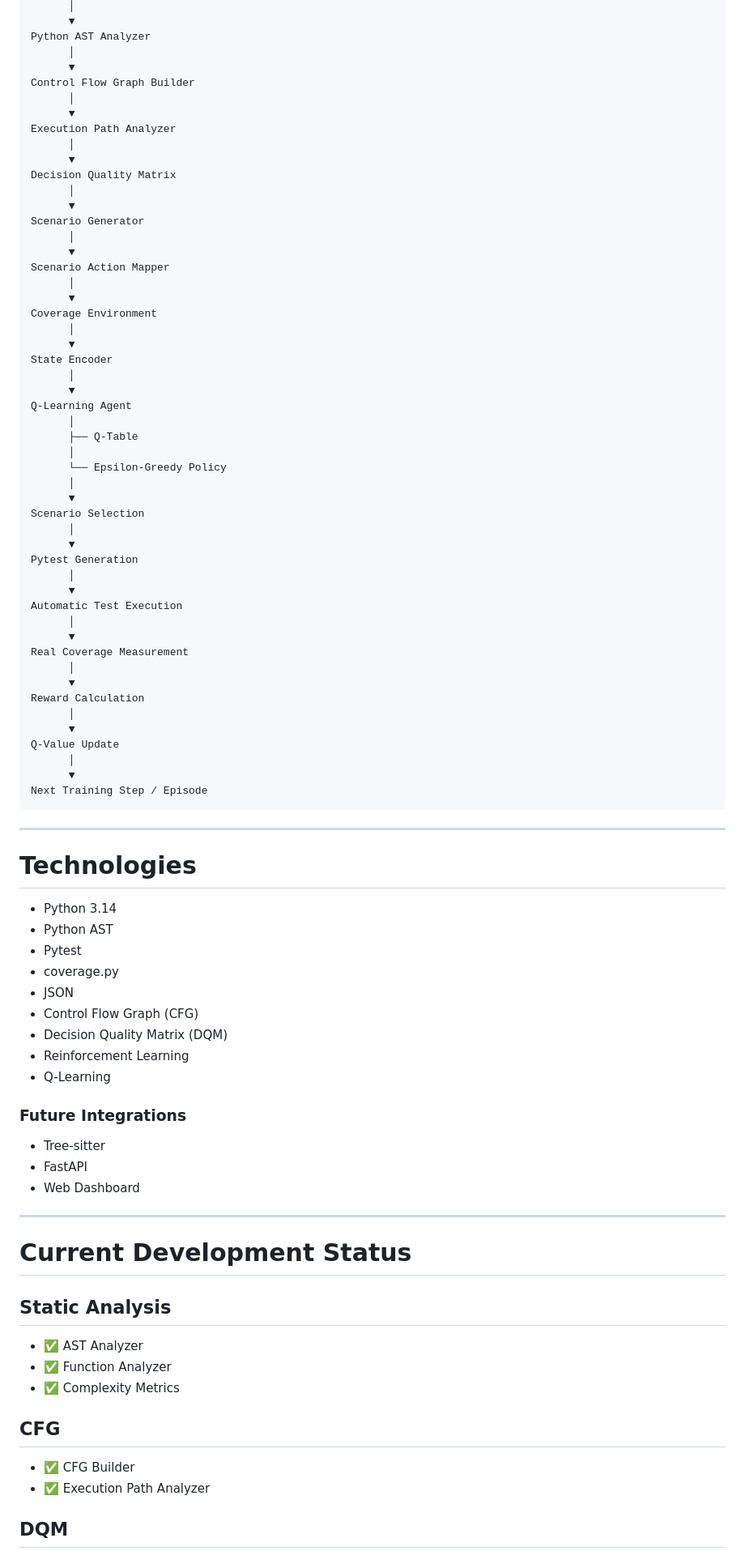
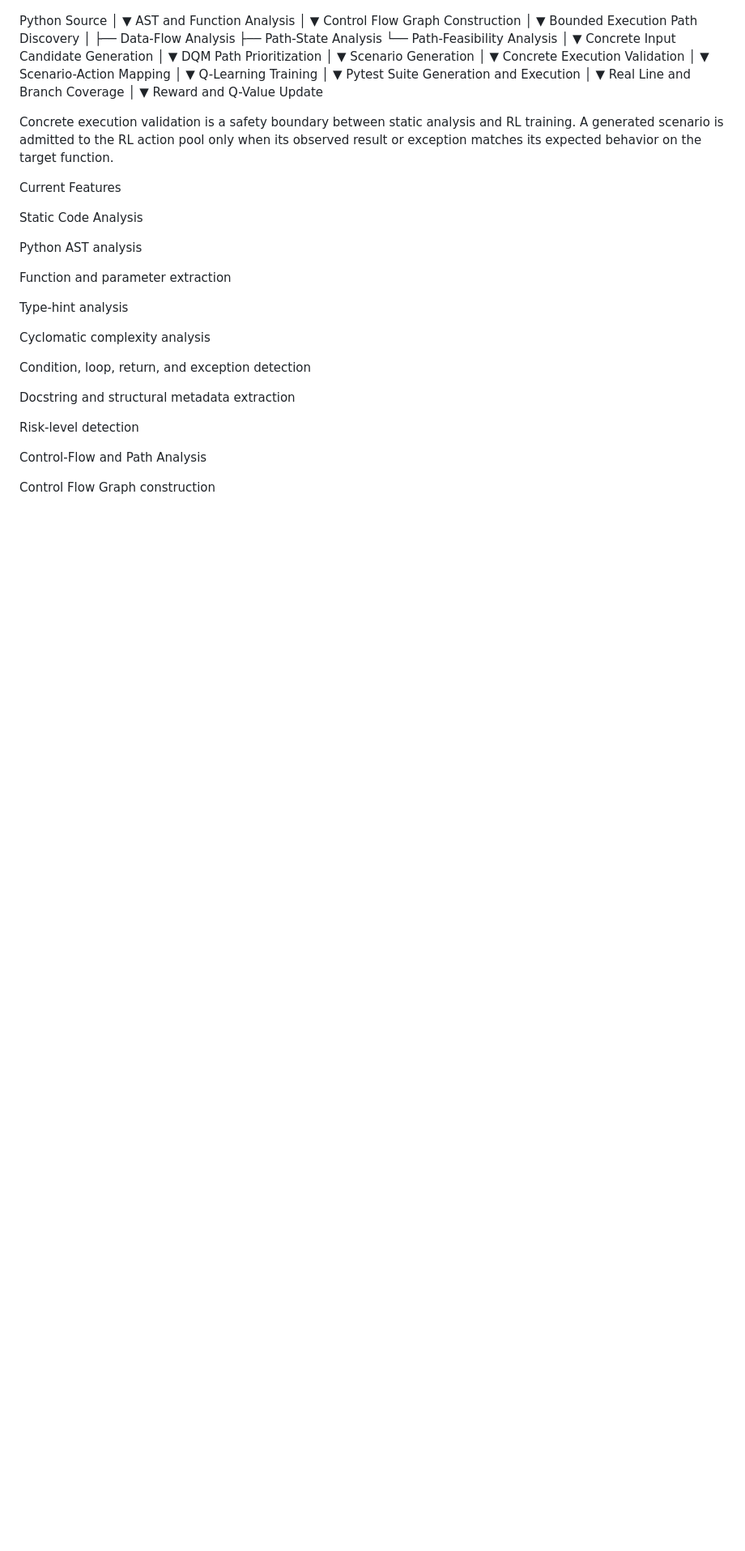
Before and after one commit to furkancincik/RL-Unit-Test, a Markdown page: README.md, the part around one of its changes. Shown at 81% size. Rendered like a GitHub page; blank space fills up the shorter version.

Commit message:
docs: update project status and optimization roadmap

````diff
--- a/README.md
+++ b/README.md
@@ -162,92 +21,66 @@ This allows the agent to optimize not only coverage growth but also the number o
 Python Source
       │
       ▼
-Python AST Analyzer
+AST and Function Analysis
       │
       ▼
-Control Flow Graph Builder
+Control Flow Graph Construction
       │
       ▼
-Execution Path Analyzer
+Bounded Execution Path Discovery
+      │
+      ├── Data-Flow Analysis
+      ├── Path-State Analysis
+      └── Path-Feasibility Analysis
       │
       ▼
-Decision Quality Matrix
+Concrete Input Candidate Generation
       │
       ▼
-Scenario Generator
+DQM Path Prioritization
       │
       ▼
-Scenario Action Mapper
+Scenario Generation
       │
       ▼
-Coverage Environment
+Concrete Execution Validation
       │
       ▼
-State Encoder
+Scenario-Action Mapping
       │
       ▼
-Q-Learning Agent
-      │
-      ├── Q-Table
-      │
-      └── Epsilon-Greedy Policy
+Q-Learning Training
       │
       ▼
-Scenario Selection
+Pytest Suite Generation and Execution
       │
       ▼
-Pytest Generation
+Real Line and Branch Coverage
       │
       ▼
-Automatic Test Execution
-      │
-      ▼
-Real Coverage Measurement
-      │
-      ▼
-Reward Calculation
-      │
-      ▼
-Q-Value Update
-      │
-      ▼
-Next Training Step / Episode
-```
+Reward and Q-Value Update
 
----
+Concrete execution validation is a safety boundary between static analysis and RL training. A generated scenario is admitted to the RL action pool only when its observed result or exception matches its expected behavior on the target function.
 
-# Technologies
+Current Features
 
-- Python 3.14
-- Python AST
-- Pytest
-- coverage.py
-- JSON
-- Control Flow Graph (CFG)
-- Decision Quality Matrix (DQM)
-- Reinforcement Learning
-- Q-Learning
+Static Code Analysis
 
-### Future Integrations
+Python AST analysis
 
-- Tree-sitter
-- FastAPI
-- Web Dashboard
+Function and parameter extraction
 
----
+Type-hint analysis
 
-# Current Development Status
+Cyclomatic complexity analysis
 
-## Static Analysis
+Condition, loop, return, and exception detection
 
-- ✅ AST Analyzer
-- ✅ Function Analyzer
-- ✅ Complexity Metrics
+Docstring and structural metadata extraction
 
-## CFG
+Risk-level detection
 
-- ✅ CFG Builder
-- ✅ Execution Path Analyzer
+Control-Flow and Path Analysis
 
-## DQM
+Control Flow Graph construction
 
````
Also changed, not shown: other parts of README.md (+349 -298 lines).
